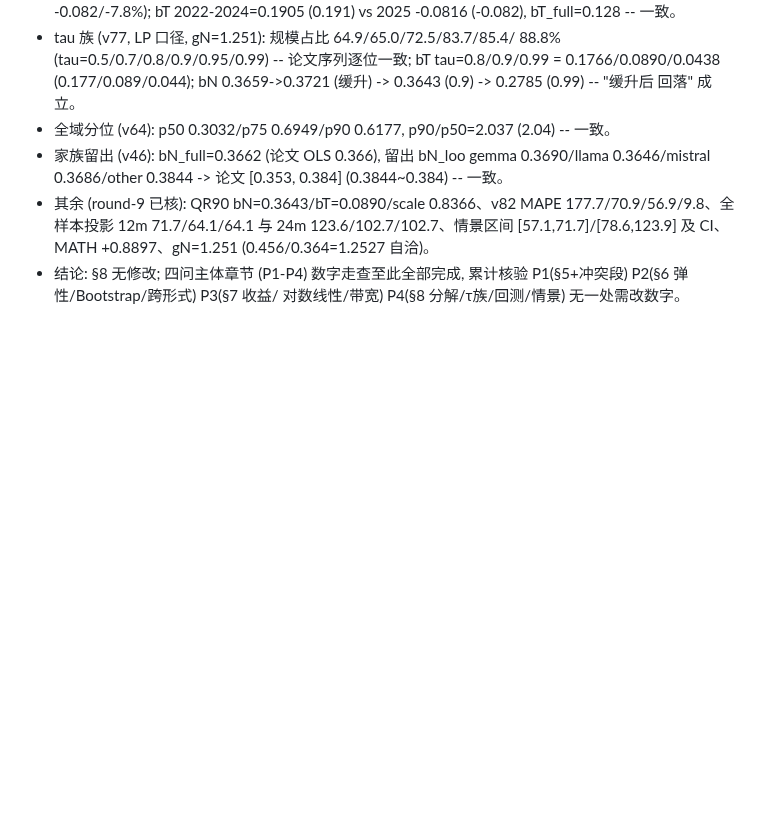
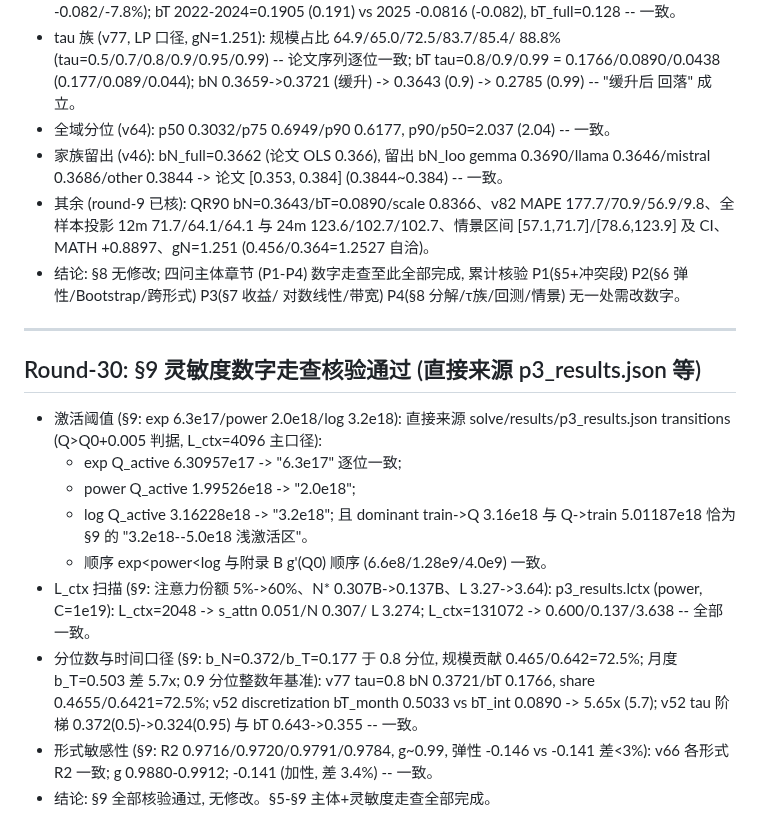
Before and after one commit to Akun-python/llm-compute-allocation-modeling, a Markdown page: PAPER_CLAIM_AUDIT.md, the part around the change. Drawn GitHub-style; blank space fills up the shorter version.

Commit message:
docs: §9灵敏度数字走查核验通过——激活阈值6.3e17/2.0e18/3.2e18直接命中p3_results.json转移点(逐位一致, log浅激活区3.16-5.01e18), L_ctx扫描5%->60%/0.307->0.137B/3.27->3.64, v52/v77分位与口径序列, v66形式敏感性全部一致, 无需修改; PAPER_CLAIM_AUDIT追加Round-30

```diff
--- a/PAPER_CLAIM_AUDIT.md
+++ b/PAPER_CLAIM_AUDIT.md
@@ -786,3 +786,29 @@ PROMETHEE-II 与 VIKOR），作为"多框架算法交叉验证"的补强轮。
 - 结论: §8 无修改; 四问主体章节 (P1-P4) 数字走查至此全部完成,
   累计核验 P1(§5+冲突段) P2(§6 弹性/Bootstrap/跨形式) P3(§7 收益/
   对数线性/带宽) P4(§8 分解/τ族/回测/情景) 无一处需改数字。
+
+
+---
+
+## Round-30: §9 灵敏度数字走查核验通过 (直接来源 p3_results.json 等)
+
+- 激活阈值 (§9: exp 6.3e17/power 2.0e18/log 3.2e18): 直接来源
+  solve/results/p3_results.json transitions (Q>Q0+0.005 判据,
+  L_ctx=4096 主口径):
+  * exp  Q_active 6.30957e17 -> "6.3e17" 逐位一致;
+  * power Q_active 1.99526e18 -> "2.0e18";
+  * log  Q_active 3.16228e18 -> "3.2e18"; 且 dominant train->Q 3.16e18
+    与 Q->train 5.01187e18 恰为 §9 的 "3.2e18--5.0e18 浅激活区"。
+  * 顺序 exp<power<log 与附录 B g'(Q0) 顺序 (6.6e8/1.28e9/4.0e9) 一致。
+- L_ctx 扫描 (§9: 注意力份额 5%->60%、N* 0.307B->0.137B、L 3.27->3.64):
+  p3_results.lctx (power, C=1e19): L_ctx=2048 -> s_attn 0.051/N 0.307/
+  L 3.274; L_ctx=131072 -> 0.600/0.137/3.638 -- 全部一致。
+- 分位数与时间口径 (§9: b_N=0.372/b_T=0.177 于 0.8 分位, 规模贡献
+  0.465/0.642=72.5%; 月度 b_T=0.503 差 5.7x; 0.9 分位整数年基准):
+  v77 tau=0.8 bN 0.3721/bT 0.1766, share 0.4655/0.6421=72.5%;
+  v52 discretization bT_month 0.5033 vs bT_int 0.0890 -> 5.65x (5.7);
+  v52 tau 阶梯 0.372(0.5)->0.324(0.95) 与 bT 0.643->0.355 -- 一致。
+- 形式敏感性 (§9: R2 0.9716/0.9720/0.9791/0.9784, g~0.99, 弹性
+  -0.146 vs -0.141 差<3%): v66 各形式 R2 一致; g 0.9880-0.9912; -0.141
+  (加性, 差 3.4%) -- 一致。
+- 结论: §9 全部核验通过, 无修改。§5-§9 主体+灵敏度走查全部完成。
```
